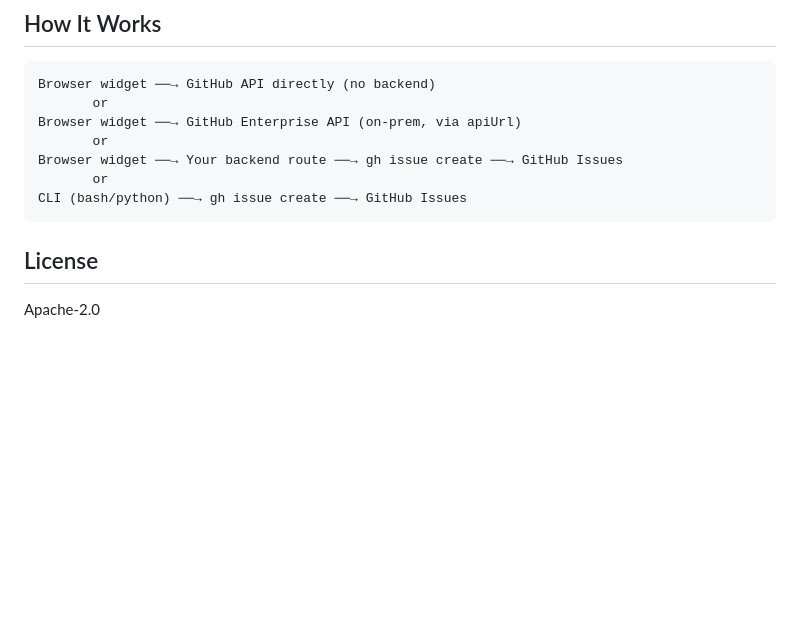
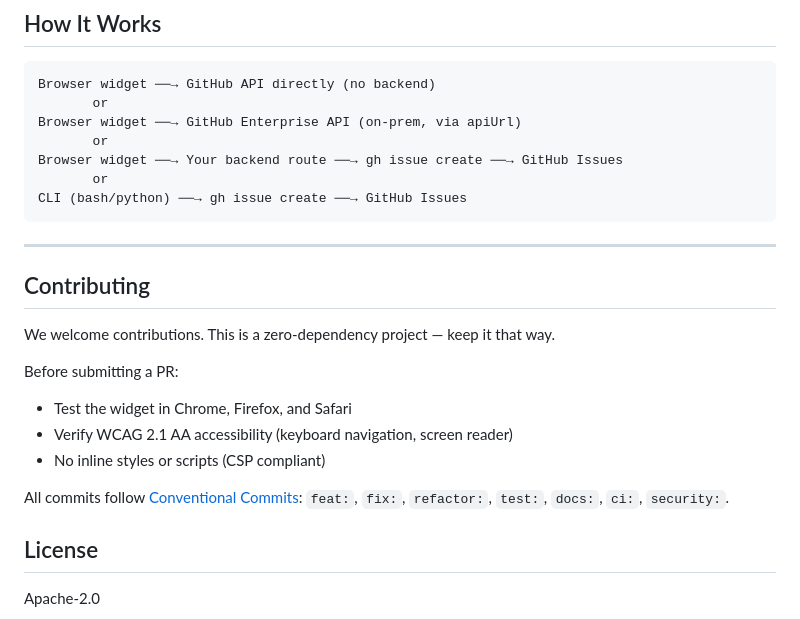
Before and after one commit to rayketcham-lab/issue-reporter, a Markdown page: README.md, the part around the change. Drawn GitHub-style; blank space fills up the shorter version.

Commit message:
docs: add contributing section to README

````diff
--- a/README.md
+++ b/README.md
@@ -438,6 +438,19 @@ Browser widget ──→ Your backend route ──→ gh issue create ──→
 CLI (bash/python) ──→ gh issue create ──→ GitHub Issues
 ```
 
+---
+
+## Contributing
+
+We welcome contributions. This is a zero-dependency project — keep it that way.
+
+Before submitting a PR:
+- Test the widget in Chrome, Firefox, and Safari
+- Verify WCAG 2.1 AA accessibility (keyboard navigation, screen reader)
+- No inline styles or scripts (CSP compliant)
+
+All commits follow [Conventional Commits](https://www.conventionalcommits.org/): `feat:`, `fix:`, `refactor:`, `test:`, `docs:`, `ci:`, `security:`.
+
 ## License
 
 Apache-2.0
````
